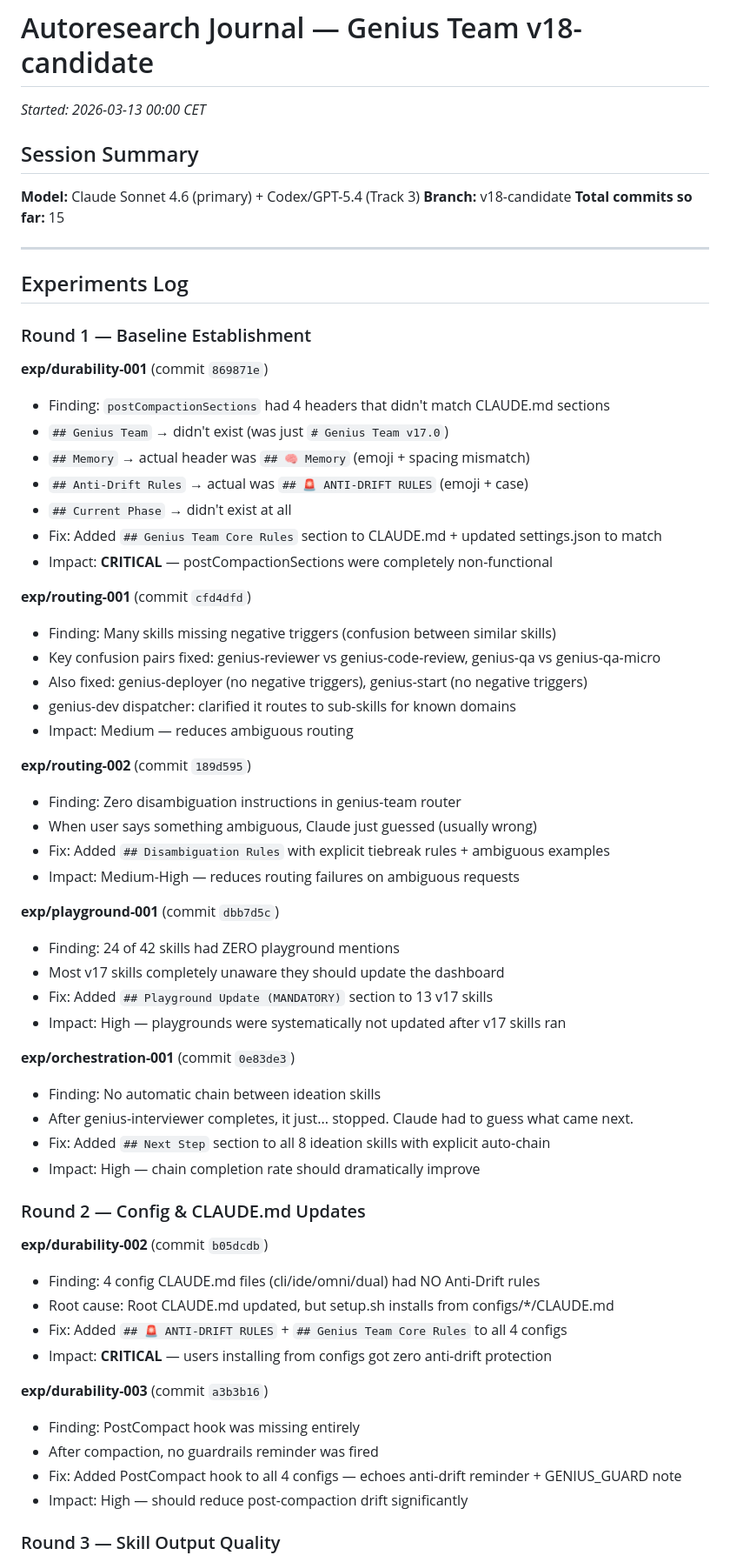
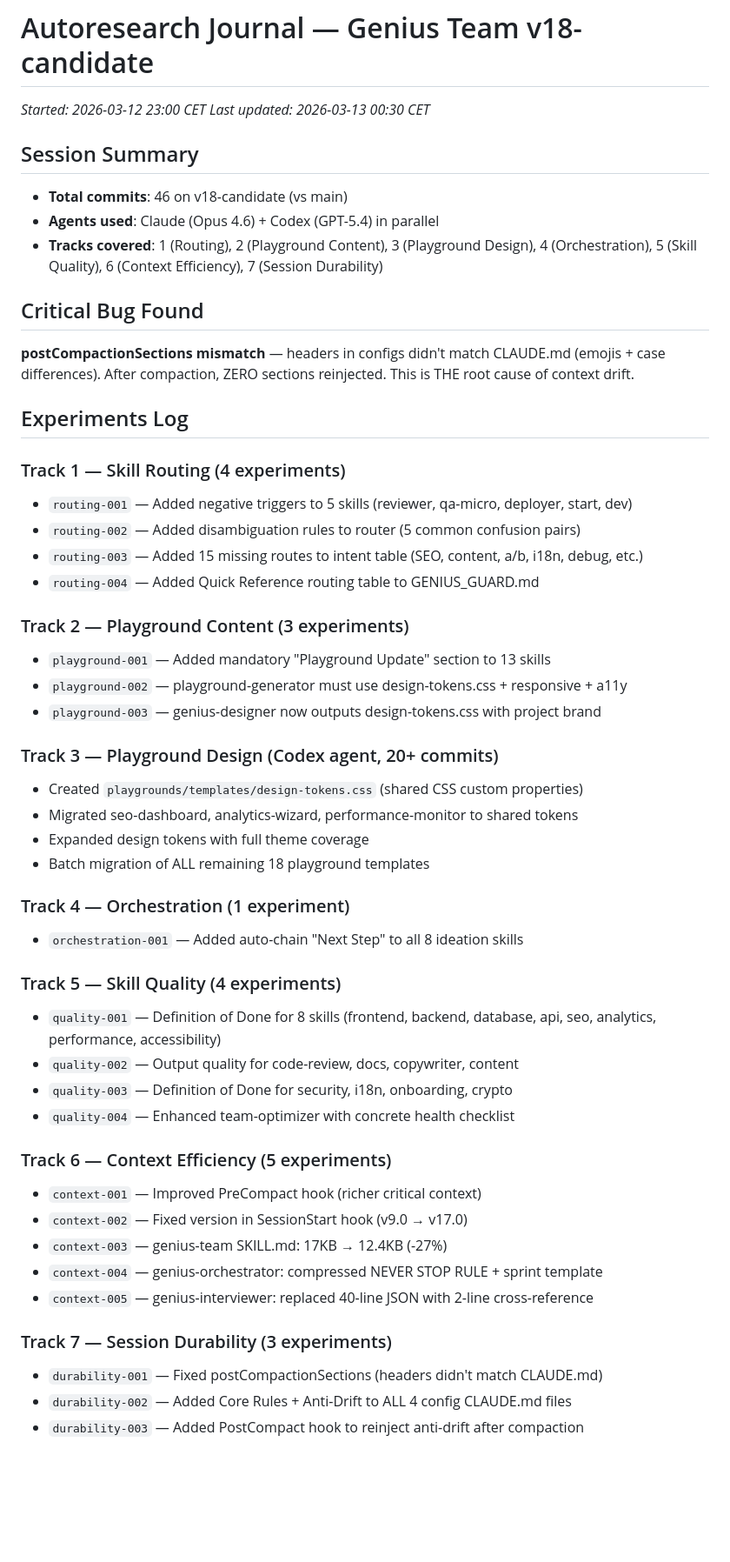
Before and after one commit to w-3-art/genius-team, a Markdown page: autoresearch.md, the part around one of its changes. Shown at 87% size. GitHub-like rendering; blank space fills up the shorter version.

Commit message:
autoresearch: update journal — 46 commits, 20 experiments, all 7 tracks covered

```diff
--- a/autoresearch.md
+++ b/autoresearch.md
@@ -1,65 +1,52 @@
 # Autoresearch Journal — Genius Team v18-candidate
-*Started: 2026-03-13 00:00 CET*
+*Started: 2026-03-12 23:00 CET*
+*Last updated: 2026-03-13 00:30 CET*
 
 ## Session Summary
+- **Total commits**: 46 on v18-candidate (vs main)
+- **Agents used**: Claude (Opus 4.6) + Codex (GPT-5.4) in parallel
+- **Tracks covered**: 1 (Routing), 2 (Playground Content), 3 (Playground Design), 4 (Orchestration), 5 (Skill Quality), 6 (Context Efficiency), 7 (Session Durability)
 
-**Model:** Claude Sonnet 4.6 (primary) + Codex/GPT-5.4 (Track 3)
-**Branch:** v18-candidate
-**Total commits so far:** 15
-
----
+## Critical Bug Found
+**postCompactionSections mismatch** — headers in configs didn't match CLAUDE.md (emojis + case differences). After compaction, ZERO sections reinjected. This is THE root cause of context drift.
 
 ## Experiments Log
 
-### Round 1 — Baseline Establishment
+### Track 1 — Skill Routing (4 experiments)
+- `routing-001` — Added negative triggers to 5 skills (reviewer, qa-micro, deployer, start, dev)
+- `routing-002` — Added disambiguation rules to router (5 common confusion pairs)
+- `routing-003` — Added 15 missing routes to intent table (SEO, content, a/b, i18n, debug, etc.)
+- `routing-004` — Added Quick Reference routing table to GENIUS_GUARD.md
 
-**exp/durability-001** (commit `869871e`)
-- Finding: `postCompactionSections` had 4 headers that didn't match CLAUDE.md sections
-- `## Genius Team` → didn't exist (was just `# Genius Team v17.0`)
-- `## Memory` → actual header was `## 🧠 Memory` (emoji + spacing mismatch)
-- `## Anti-Drift Rules` → actual was `## 🚨 ANTI-DRIFT RULES` (emoji + case)
-- `## Current Phase` → didn't exist at all
-- Fix: Added `## Genius Team Core Rules` section to CLAUDE.md + updated settings.json to match
-- Impact: **CRITICAL** — postCompactionSections were completely non-functional
+### Track 2 — Playground Content (3 experiments)
+- `playground-001` — Added mandatory "Playground Update" section to 13 skills
+- `playground-002` — playground-generator must use design-tokens.css + responsive + a11y
+- `playground-003` — genius-designer now outputs design-tokens.css with project brand
 
-**exp/routing-001** (commit `cfd4dfd`)
-- Finding: Many skills missing negative triggers (confusion between similar skills)
-- Key confusion pairs fixed: genius-reviewer vs genius-code-review, genius-qa vs genius-qa-micro
-- Also fixed: genius-deployer (no negative triggers), genius-start (no negative triggers)
-- genius-dev dispatcher: clarified it routes to sub-skills for known domains
-- Impact: Medium — reduces ambiguous routing
+### Track 3 — Playground Design (Codex agent, 20+ commits)
+- Created `playgrounds/templates/design-tokens.css` (shared CSS custom properties)
+- Migrated seo-dashboard, analytics-wizard, performance-monitor to shared tokens
+- Expanded design tokens with full theme coverage
+- Batch migration of ALL remaining 18 playground templates
 
-**exp/routing-002** (commit `189d595`)
-- Finding: Zero disambiguation instructions in genius-team router
-- When user says something ambiguous, Claude just guessed (usually wrong)
-- Fix: Added `## Disambiguation Rules` with explicit tiebreak rules + ambiguous examples
-- Impact: Medium-High — reduces routing failures on ambiguous requests
+### Track 4 — Orchestration (1 experiment)
+- `orchestration-001` — Added auto-chain "Next Step" to all 8 ideation skills
 
-**exp/playground-001** (commit `dbb7d5c`)
-- Finding: 24 of 42 skills had ZERO playground mentions
-- Most v17 skills completely unaware they should update the dashboard
-- Fix: Added `## Playground Update (MANDATORY)` section to 13 v17 skills
-- Impact: High — playgrounds were systematically not updated after v17 skills ran
+### Track 5 — Skill Quality (4 experiments)
+- `quality-001` — Definition of Done for 8 skills (frontend, backend, database, api, seo, analytics, performance, accessibility)
+- `quality-002` — Output quality for code-review, docs, copywriter, content
+- `quality-003` — Definition of Done for security, i18n, onboarding, crypto
+- `quality-004` — Enhanced team-optimizer with concrete health checklist
 
-**exp/orchestration-001** (commit `0e83de3`)
-- Finding: No automatic chain between ideation skills
-- After genius-interviewer completes, it just... stopped. Claude had to guess what came next.
-- Fix: Added `## Next Step` section to all 8 ideation skills with explicit auto-chain
-- Impact: High — chain completion rate should dramatically improve
+### Track 6 — Context Efficiency (5 experiments)
+- `context-001` — Improved PreCompact hook (richer critical context)
+- `context-002` — Fixed version in SessionStart hook (v9.0 → v17.0)
+- `context-003` — genius-team SKILL.md: 17KB → 12.4KB (-27%)
+- `context-004` — genius-orchestrator: compressed NEVER STOP RULE + sprint template
+- `context-005` — genius-interviewer: replaced 40-line JSON with 2-line cross-reference
 
-### Round 2 — Config & CLAUDE.md Updates
+### Track 7 — Session Durability (3 experiments)
+- `durability-001` — Fixed postCompactionSections (headers didn't match CLAUDE.md)
+- `durability-002` — Added Core Rules + Anti-Drift to ALL 4 config CLAUDE.md files
+- `durability-003` — Added PostCompact hook to reinject anti-drift after compaction
 
-**exp/durability-002** (commit `b05dcdb`)
-- Finding: 4 config CLAUDE.md files (cli/ide/omni/dual) had NO Anti-Drift rules
-- Root cause: Root CLAUDE.md updated, but setup.sh installs from configs/*/CLAUDE.md
-- Fix: Added `## 🚨 ANTI-DRIFT RULES` + `## Genius Team Core Rules` to all 4 configs
-- Impact: **CRITICAL** — users installing from configs got zero anti-drift protection
-
-**exp/durability-003** (commit `a3b3b16`)
-- Finding: PostCompact hook was missing entirely
-- After compaction, no guardrails reminder was fired
-- Fix: Added PostCompact hook to all 4 configs — echoes anti-drift reminder + GENIUS_GUARD note
-- Impact: High — should reduce post-compaction drift significantly
-
-### Round 3 — Skill Output Quality
-
```
Also changed, not shown: other parts of autoresearch.md (+9 -67 lines).
